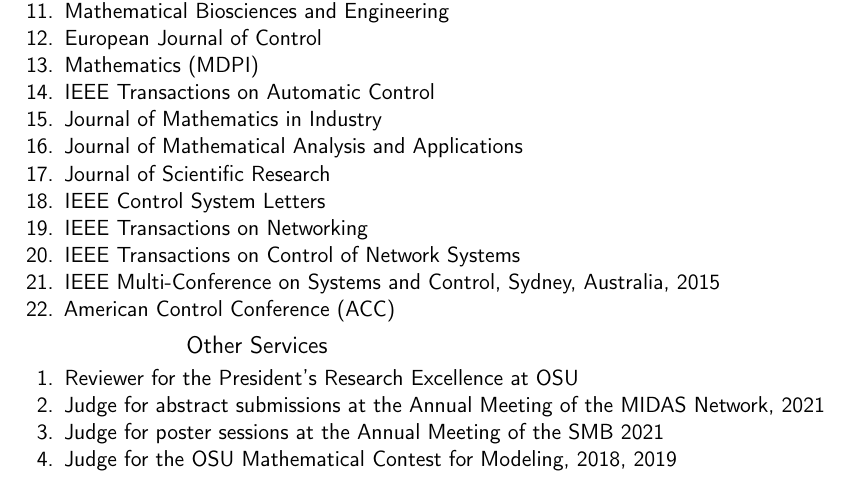
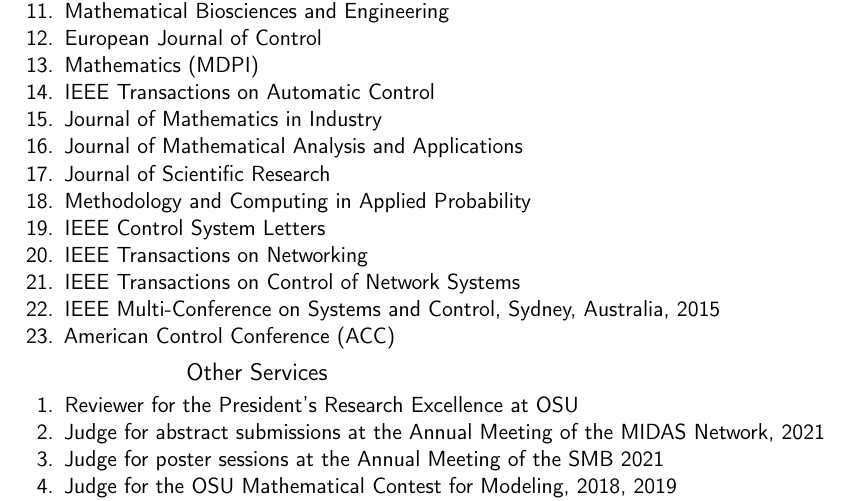
Before and after one commit to wasiur/wasiur.github.io, a LaTeX CV (CV/CV_KhudaBukhsh.tex): part of page 8 of 9, cut so that both start at the same text. Compiled offline with pdfLaTeX.

Commit message:
new review info

```diff
--- a/CV/CV_KhudaBukhsh.tex
+++ b/CV/CV_KhudaBukhsh.tex
@@ -659,6 +659,7 @@
 	\item Journal of Mathematics in Industry
 	\item Journal of Mathematical Analysis and Applications
 	\item Journal of Scientific Research
+	\item Methodology and Computing in Applied Probability
 	\item IEEE Control System Letters
 	\item {IEEE Transactions on Networking}
     \item {IEEE Transactions on Control of Network Systems}
```
Also changed, not shown: CV/CV_KhudaBukhsh.pdf, Miscellanea/README.md.
